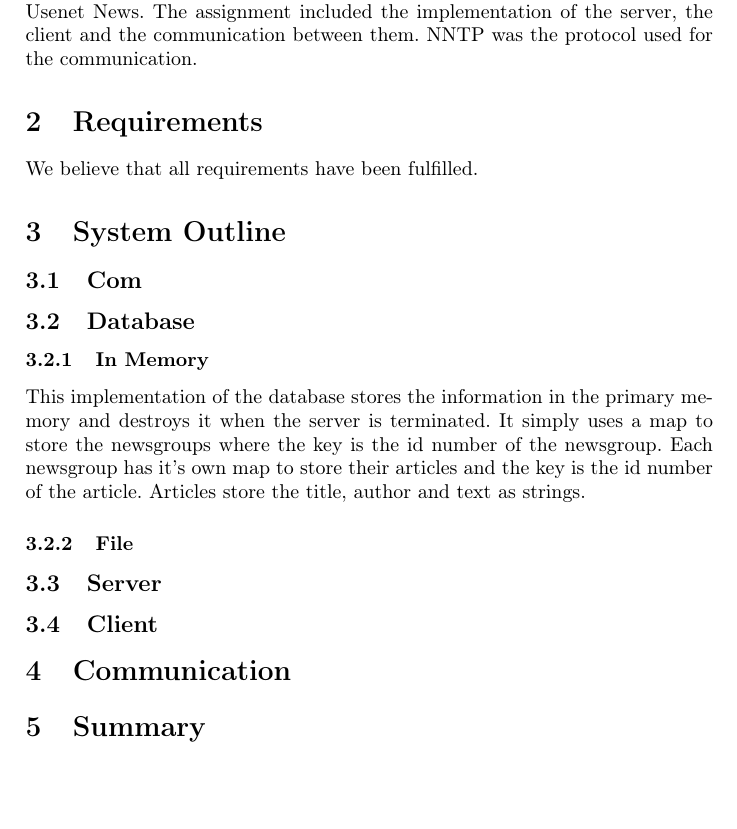
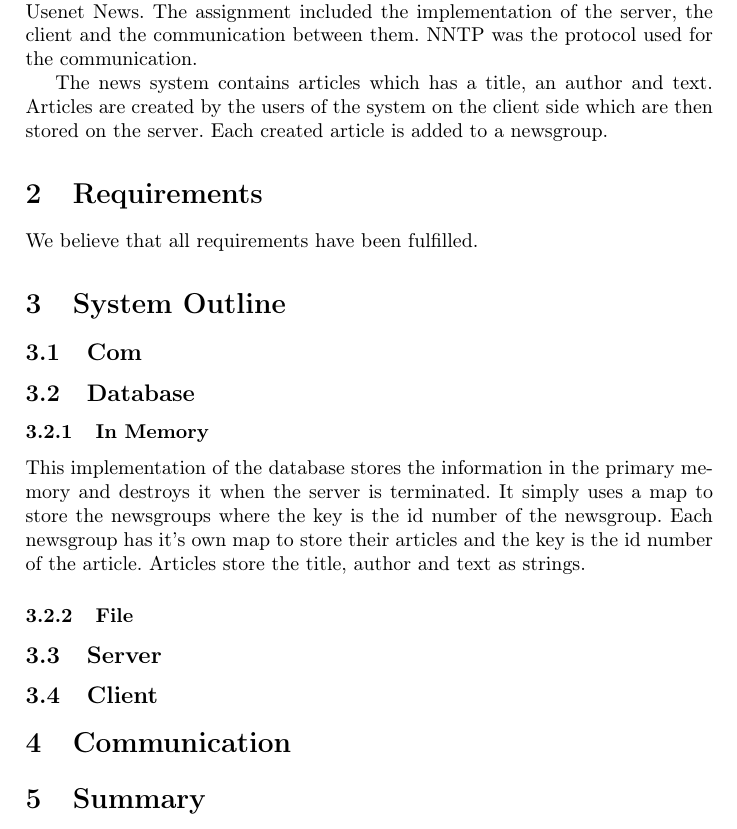
Before and after one commit to marcuslindfeldt/cppp, a LaTeX document (docs/Report.tex): part of page 2 of 3, cut so that both start at the same text. Compiled offline with pdfLaTeX.

Commit message:
Some content added.

```diff
--- a/docs/Report.tex
+++ b/docs/Report.tex
@@ -26,6 +26,8 @@
 \section{Introduction}\label{introduction}
 The purpose of this project was to implement a news system similar to the Usenet News. The assignment included the implementation of the server, the client and the communication between them. NNTP was the protocol used for the communication.
 
+The news system contains articles which has a title, an author and text. Articles are created by the users of the system on the client side which are then stored on the server. Each created article is added to a newsgroup.
+
 \section{Requirements}\label{requirements}
 We believe that all requirements have been fulfilled.
 
@@ -42,7 +44,7 @@ This implementation of the database stores the information in the primary memory
 
 \subsection{Client}
 
-\section{Communication}
+\section{Communication}\label{communication}
 
 \section{Summary}\label{summary}
 
```
